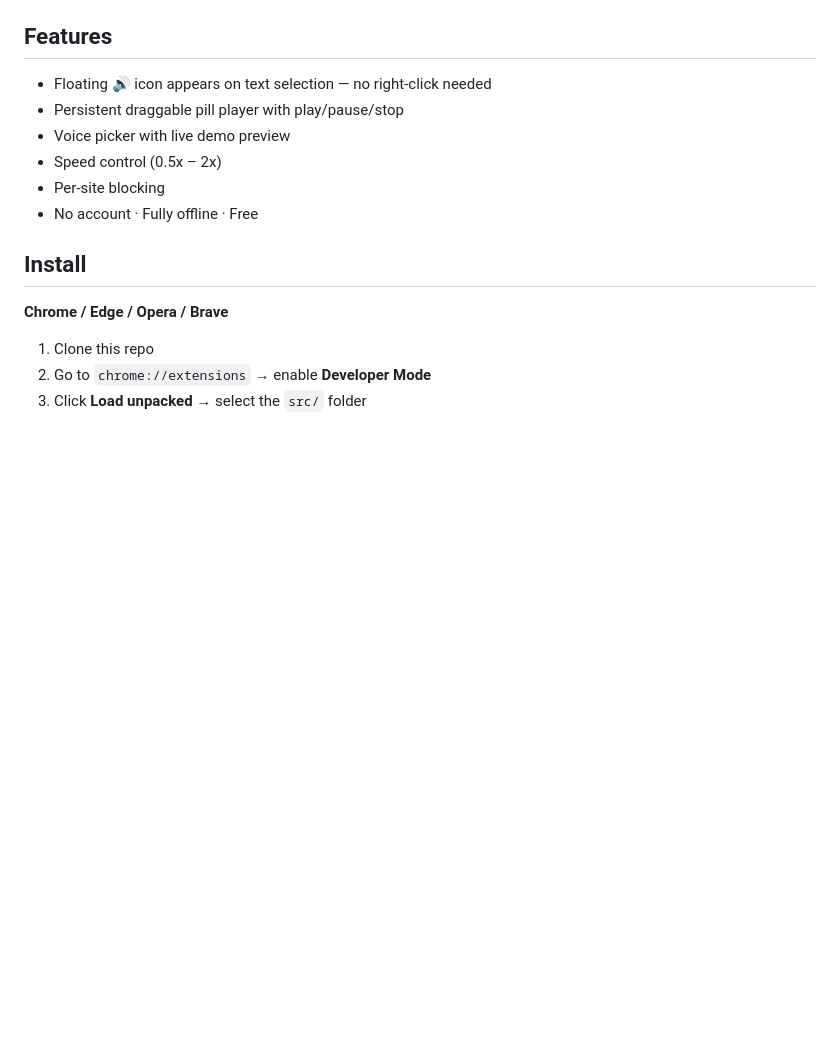
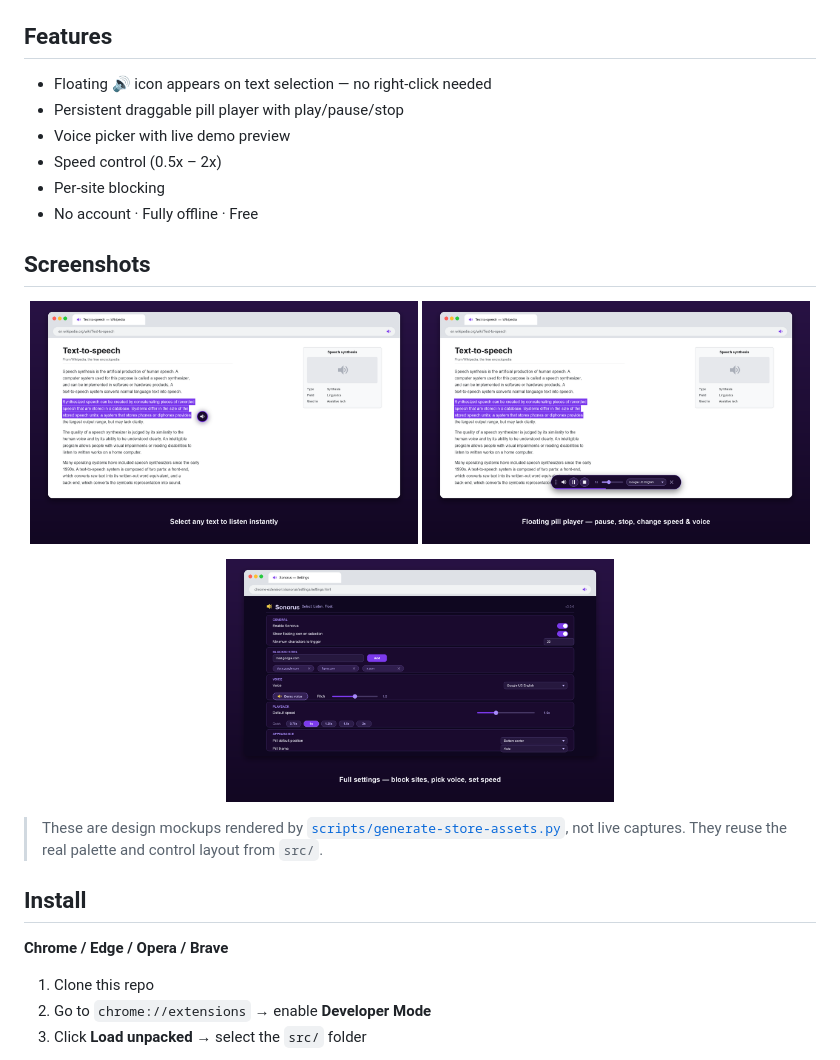
Before and after one commit to 0xSiddhant/sonorus, a Markdown page: README.md, the part around the change. Rendered like a GitHub page; blank space fills up the shorter version.

Commit message:
docs: add screenshots to readme

```diff
--- a/README.md
+++ b/README.md
@@ -31,6 +31,18 @@ A browser extension that lets you select any text on any webpage and instantly l
 - Speed control (0.5x – 2x)
 - Per-site blocking
 - No account · Fully offline · Free
+
+## Screenshots
+
+<p align="center">
+  <img src="assets/screenshot-1.png" alt="Select any text to listen instantly" width="49%">
+  <img src="assets/screenshot-2.png" alt="Floating pill player with pause, stop, speed and voice controls" width="49%">
+</p>
+<p align="center">
+  <img src="assets/screenshot-3.png" alt="Full settings page — blocked sites, voice picker, playback speed, appearance" width="49%">
+</p>
+
+> These are design mockups rendered by [`scripts/generate-store-assets.py`](scripts/generate-store-assets.py), not live captures. They reuse the real palette and control layout from `src/`.
 
 ## Install
 
```
